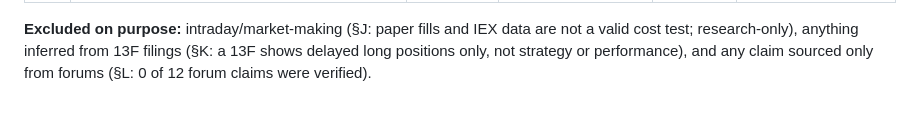
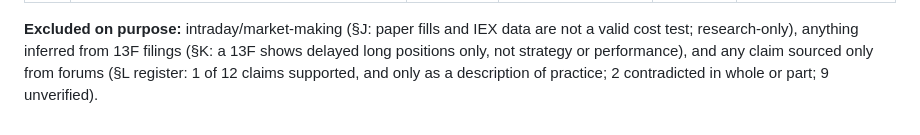
Before and after one commit to HarshitK2814/quantitative-trading-research, a Markdown page: research/institutional_methods.md, the part around the change. GitHub-like rendering.

Commit message:
docs: correct forum-claim tally in methods synthesis
Co-Authored-By: Claude Opus 5.5 <noreply@anthropic.com>
Claude-Session: https://claude.ai/code/session_01Dr1Dy8CTx3XuaRp54x7ZLE

```diff
--- a/research/institutional_methods.md
+++ b/research/institutional_methods.md
@@ -228,4 +228,4 @@ Ordered by how directly they address a failure already observed in this project.
 **Excluded on purpose:** intraday/market-making (§J: paper fills and IEX data are not a
 valid cost test; research-only), anything inferred from 13F filings (§K: a 13F shows
 delayed long positions only, not strategy or performance), and any claim sourced only
-from forums (§L: 0 of 12 forum claims were verified).
+from forums (§L register: 1 of 12 claims supported, and only as a description of practice; 2 contradicted in whole or part; 9 unverified).
```
